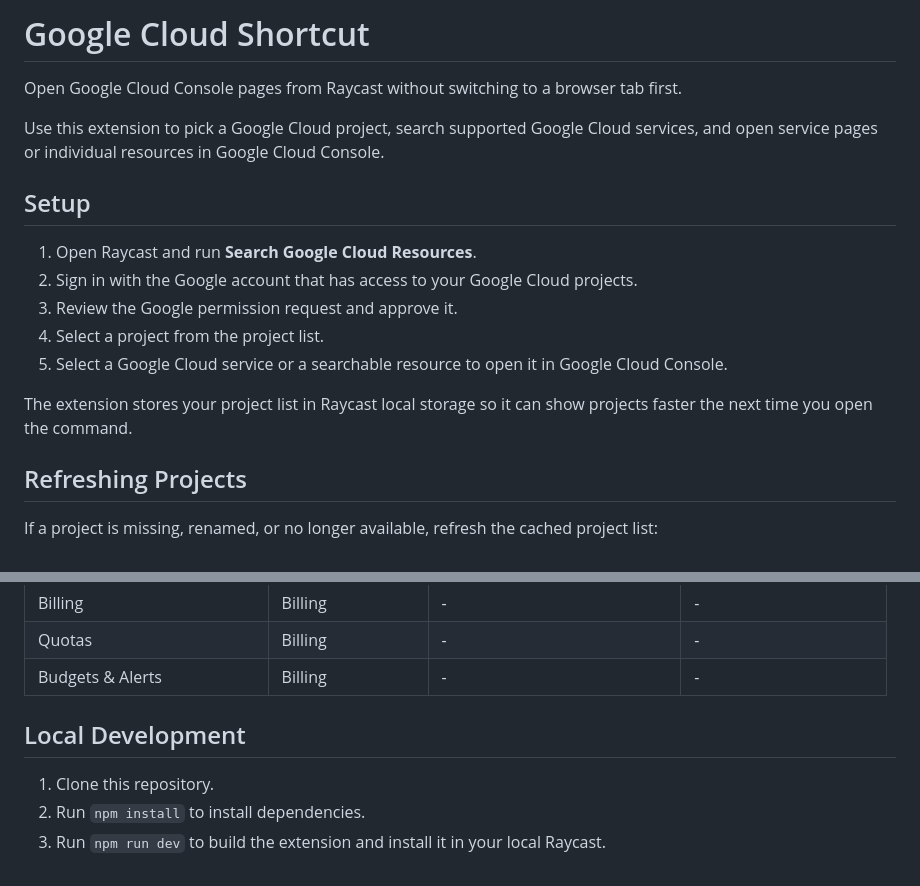
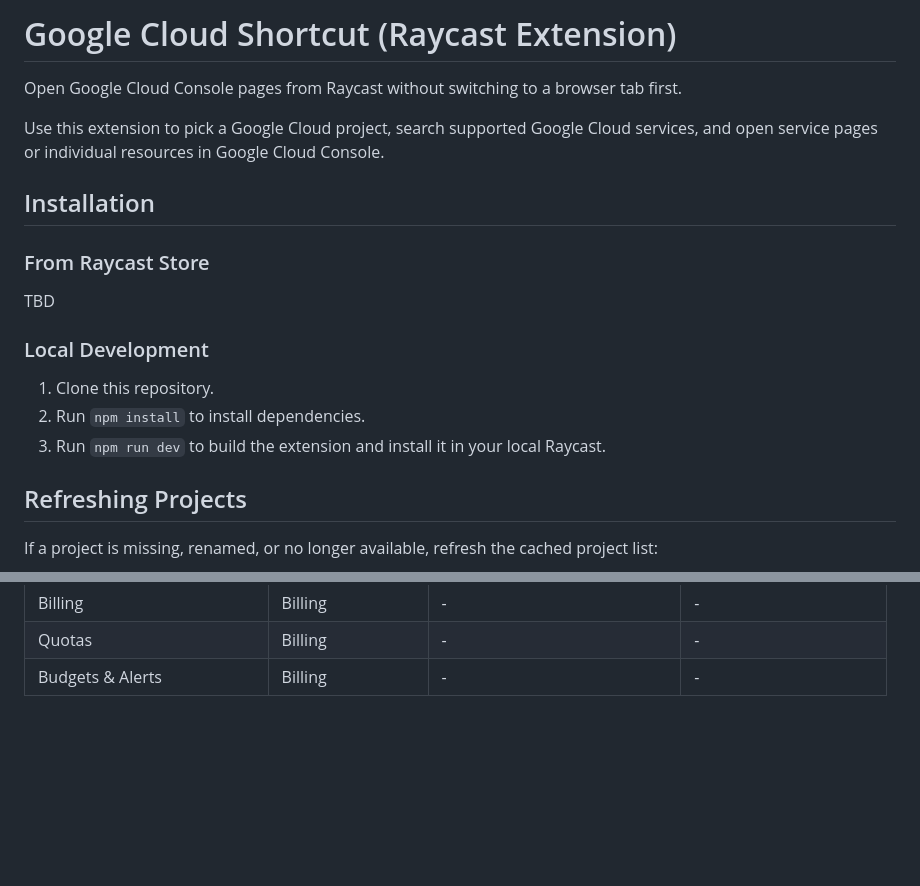
Before and after one commit to mukopikmin/raycast-google-cloud-shortcut, a Markdown page: README.md, 2 parts joined by grey strips. Rendered like a GitHub page; blank space fills up the shorter version.

Commit message:
Restore README installation section

```diff
--- a/README.md
+++ b/README.md
@@ -1,18 +1,20 @@
-# Google Cloud Shortcut
+# Google Cloud Shortcut (Raycast Extension)
 
 Open Google Cloud Console pages from Raycast without switching to a browser tab first.
 
 Use this extension to pick a Google Cloud project, search supported Google Cloud services, and open service pages or individual resources in Google Cloud Console.
 
-## Setup
+## Installation
 
-1. Open Raycast and run **Search Google Cloud Resources**.
-2. Sign in with the Google account that has access to your Google Cloud projects.
-3. Review the Google permission request and approve it.
-4. Select a project from the project list.
-5. Select a Google Cloud service or a searchable resource to open it in Google Cloud Console.
+### From Raycast Store
 
-The extension stores your project list in Raycast local storage so it can show projects faster the next time you open the command.
+TBD
+
+### Local Development
+
+1. Clone this repository.
+2. Run `npm install` to install dependencies.
+3. Run `npm run dev` to build the extension and install it in your local Raycast.
 
 ## Refreshing Projects
 
@@ -107,9 +109,3 @@ Cloud Logging shortcuts are available for selected resource types. The table bel
 | Billing | Billing | - | - |
 | Quotas | Billing | - | - |
 | Budgets & Alerts | Billing | - | - |
-
-## Local Development
-
-1. Clone this repository.
-2. Run `npm install` to install dependencies.
-3. Run `npm run dev` to build the extension and install it in your local Raycast.
```
